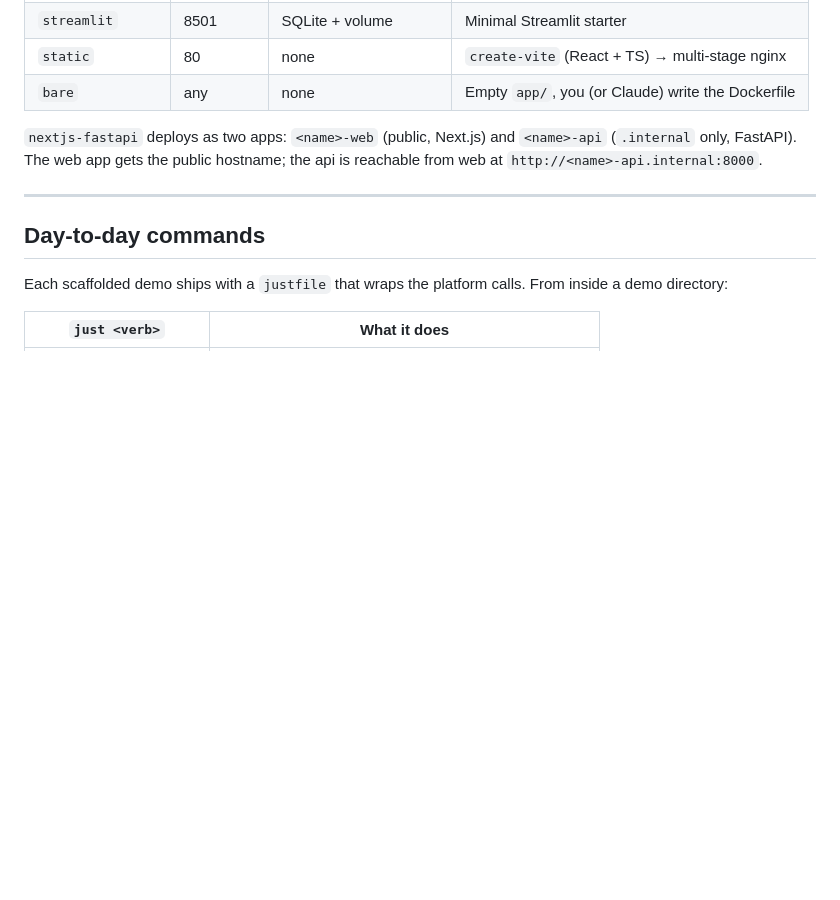
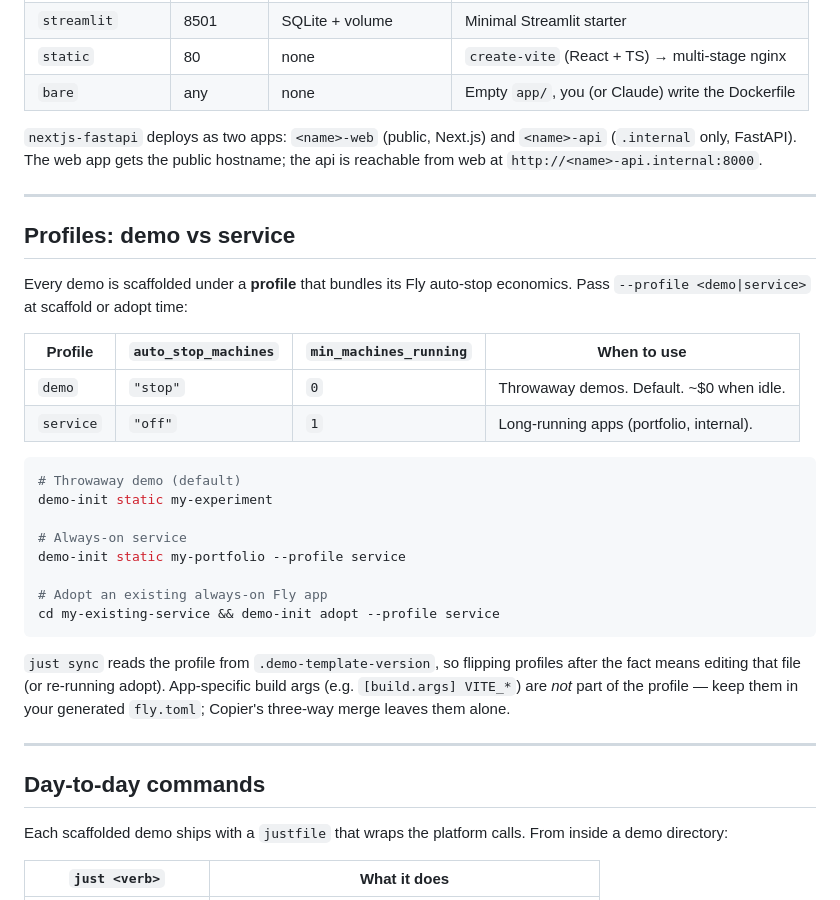
Before and after one commit to BosTheCoder/demo-tools, a Markdown page: README.md, the part around the change. Rendered like a GitHub page; blank space fills up the shorter version.

Commit message:
docs: document profile variable (demo vs service)

````diff
--- a/README.md
+++ b/README.md
@@ -63,6 +63,30 @@ Run `demo-init` with no arguments to see the six stacks listed below, with examp
 | `bare`           | any       | none                       | Empty `app/`, you (or Claude) write the Dockerfile   |
 
 `nextjs-fastapi` deploys as two apps: `<name>-web` (public, Next.js) and `<name>-api` (`.internal` only, FastAPI). The web app gets the public hostname; the api is reachable from web at `http://<name>-api.internal:8000`.
+
+---
+
+## Profiles: demo vs service
+
+Every demo is scaffolded under a **profile** that bundles its Fly auto-stop economics. Pass `--profile <demo|service>` at scaffold or adopt time:
+
+| Profile   | `auto_stop_machines` | `min_machines_running` | When to use                              |
+| --------- | -------------------- | ---------------------- | ---------------------------------------- |
+| `demo`    | `"stop"`             | `0`                    | Throwaway demos. Default. ~$0 when idle. |
+| `service` | `"off"`              | `1`                    | Long-running apps (portfolio, internal). |
+
+```bash
+# Throwaway demo (default)
+demo-init static my-experiment
+
+# Always-on service
+demo-init static my-portfolio --profile service
+
+# Adopt an existing always-on Fly app
+cd my-existing-service && demo-init adopt --profile service
+```
+
+`just sync` reads the profile from `.demo-template-version`, so flipping profiles after the fact means editing that file (or re-running adopt). App-specific build args (e.g. `[build.args] VITE_*`) are *not* part of the profile — keep them in your generated `fly.toml`; Copier's three-way merge leaves them alone.
 
 ---
 
````
